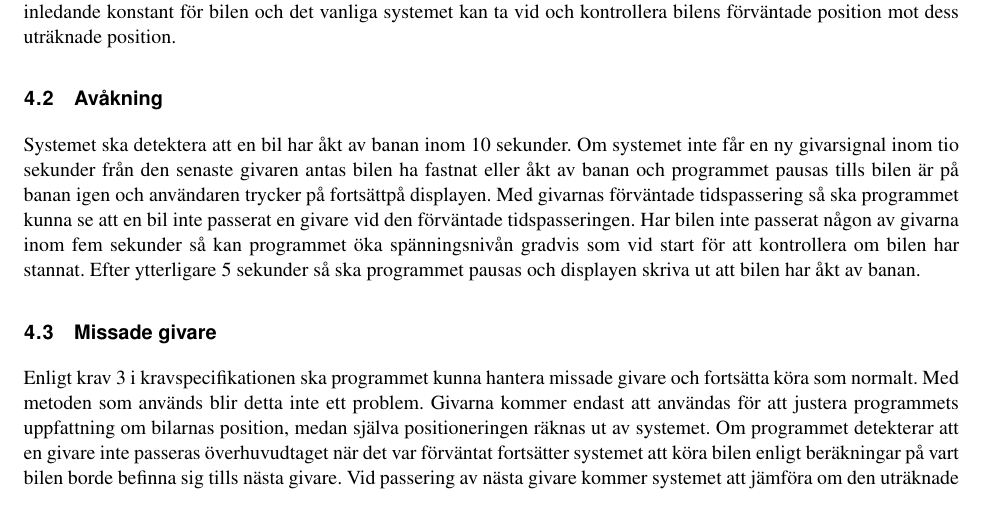
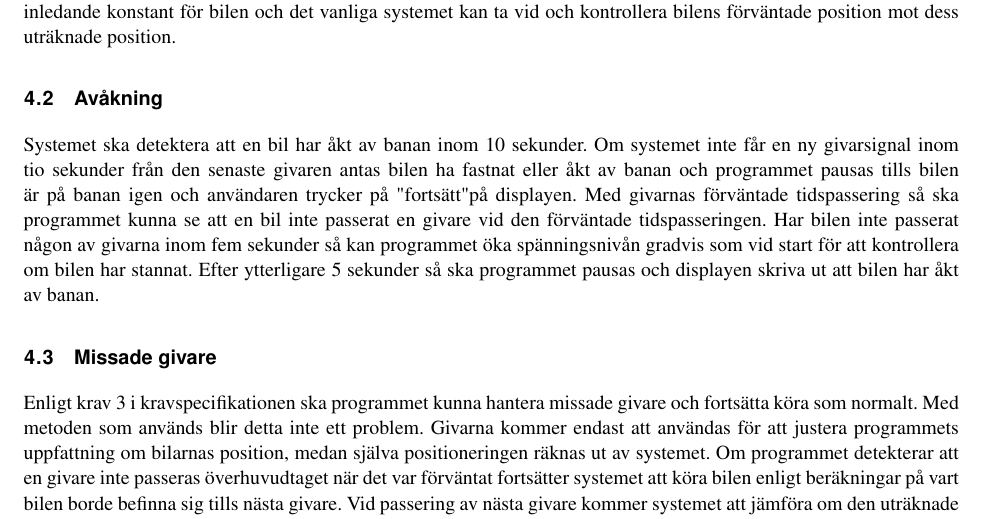
Before and after one commit to sornas/tfyy51, a LaTeX document (Dokument/Designspec/root.tex, which reads Dokument/Designspec/events/off-circuit.tex): part of page 11 of 12, cut so that both start at the same text. Compiled offline with pdfLaTeX.

Commit message:
Korrekturläste

```diff
--- a/Dokument/Designspec/events/off-circuit.tex
+++ b/Dokument/Designspec/events/off-circuit.tex
@@ -1,4 +1,4 @@
 Systemet ska detektera att en bil har åkt av banan inom 10 sekunder. Om systemet
 inte får en ny givarsignal inom tio sekunder från den senaste givaren antas bilen ha
 fastnat eller åkt av banan och programmet pausas tills bilen är på banan igen
-och användaren trycker på "fortsätt" på displayen. Med givarnas förväntade tidspassering så ska programmet kunna se att en bil inte passerat en givare vid den förväntade tidspasseringen. Har bilen inte passerat någon av givarna inom fem sekunder så kan programmet öka spänningsnivån gradvis som vid start för att kontrollera om bilen har stannat. Efter ytterligare 5 sekunder så ska programmet pausas och displayen skriva ut att bilen har åkt av banan.
+och användaren trycker på \textquotedbl fortsätt\textquotedbl på displayen. Med givarnas förväntade tidspassering så ska programmet kunna se att en bil inte passerat en givare vid den förväntade tidspasseringen. Har bilen inte passerat någon av givarna inom fem sekunder så kan programmet öka spänningsnivån gradvis som vid start för att kontrollera om bilen har stannat. Efter ytterligare 5 sekunder så ska programmet pausas och displayen skriva ut att bilen har åkt av banan.
```
